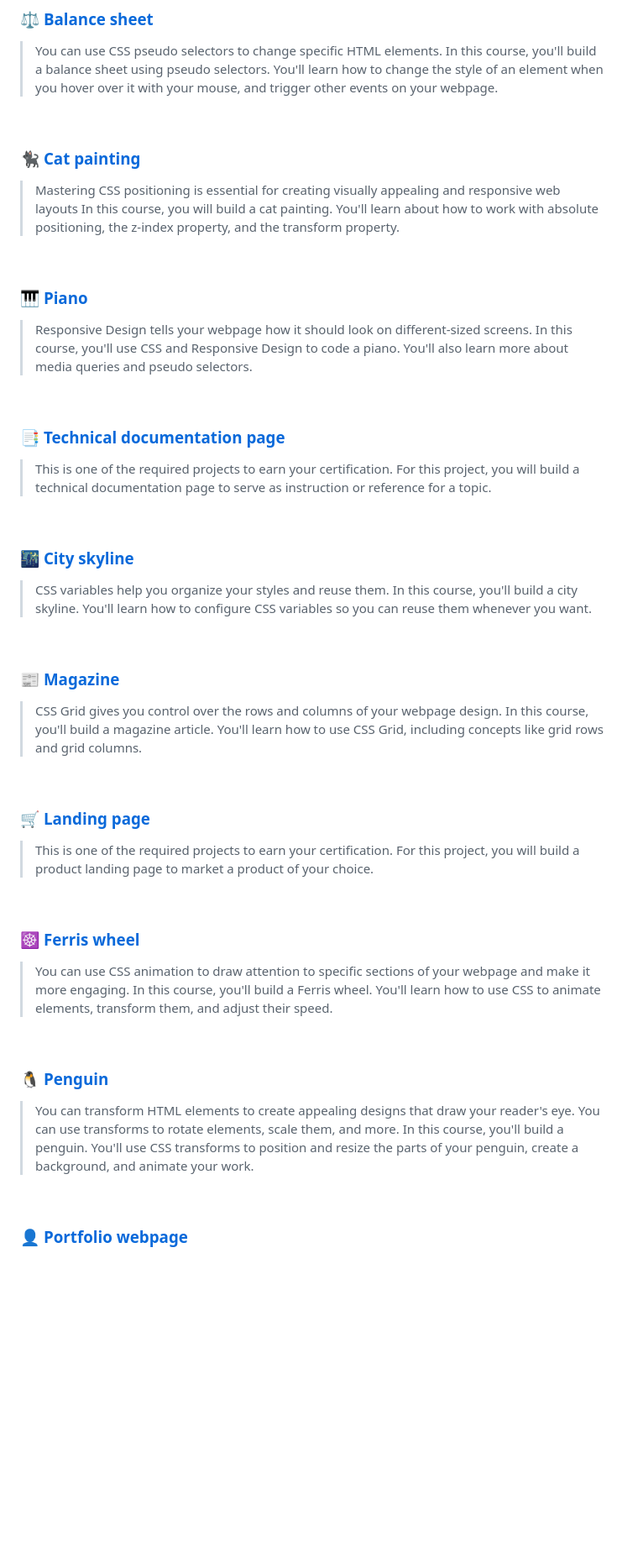
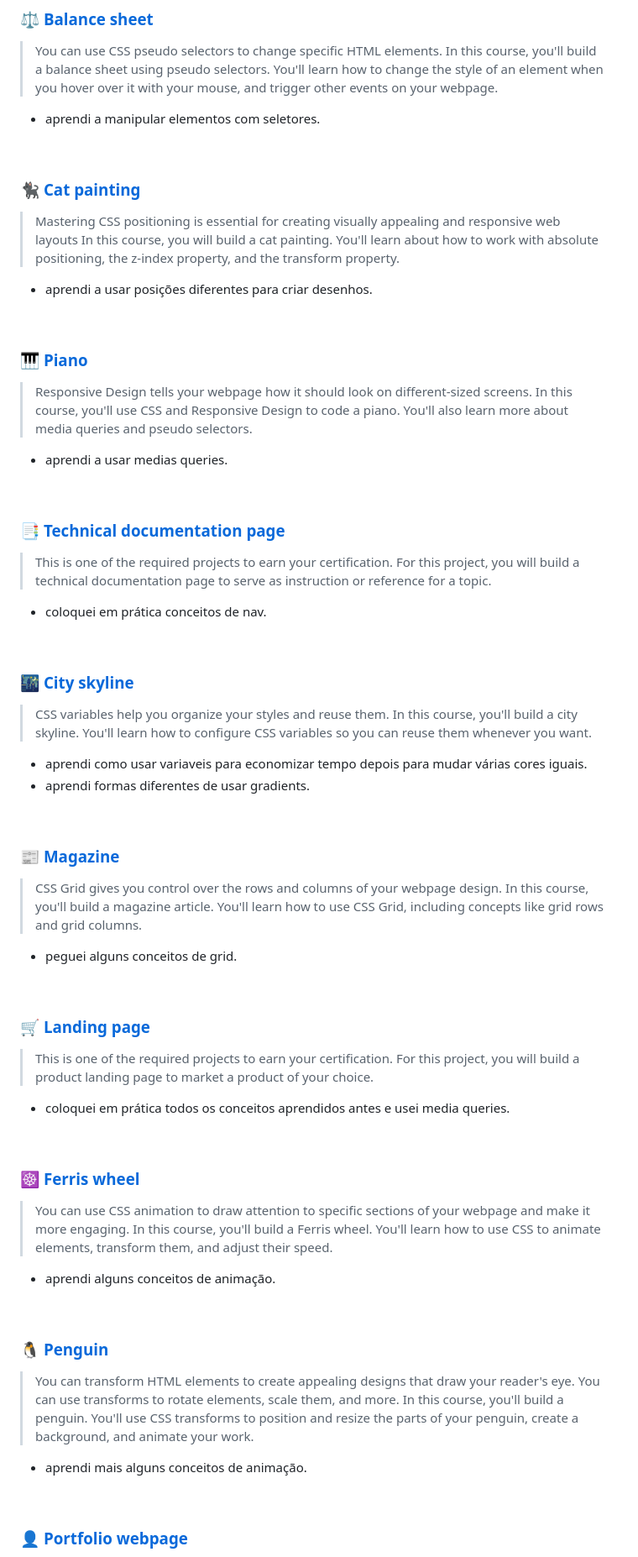
Before and after one commit to TauaneCustodio/freecodecamp, a Markdown page: responsive_web_design/readme.md, the part around the change printed below. Shown: that part at 84% size. Drawn GitHub-style; blank space fills up the shorter version.

```diff
--- a/responsive_web_design/readme.md
+++ b/responsive_web_design/readme.md
@@ -81,46 +88,56 @@ with Flexbox, and a magazine article layout with CSS Grid.
 ### ⚖️ [Balance sheet](11_balance_sheet)
 >You can use CSS pseudo selectors to change specific HTML elements.
 >In this course, you'll build a balance sheet using pseudo selectors. You'll learn how to change the style of an element when you hover over it with your mouse, and trigger other events on your webpage.
+- aprendi a manipular elementos com seletores.
 <br>
 
 ### 🐈‍⬛ [Cat painting](12_cat_painting)
 >Mastering CSS positioning is essential for creating visually appealing and responsive web layouts
 >In this course, you will build a cat painting. You'll learn about how to work with absolute positioning, the z-index property, and the transform property.
+- aprendi a usar posições diferentes para criar desenhos.
 <br>
 
 ### 🎹 [Piano](13_piano)
 >Responsive Design tells your webpage how it should look on different-sized screens.
 >In this course, you'll use CSS and Responsive Design to code a piano. You'll also learn more about media queries and pseudo selectors.
+- aprendi a usar medias queries.
 <br>
 
 ### 📑 [Technical documentation page](14_technical_documentation_page)
 >This is one of the required projects to earn your certification.
 >For this project, you will build a technical documentation page to serve as instruction or reference for a topic.
+- coloquei em prática conceitos de nav.
 <br>
 
 ### 🌃 [City skyline](15_city_stkyline)
 >CSS variables help you organize your styles and reuse them.
 >In this course, you'll build a city skyline. You'll learn how to configure CSS variables so you can reuse them whenever you want.
+- aprendi como usar variaveis para economizar tempo depois para mudar várias cores iguais.
+- aprendi formas diferentes de usar gradients.
 <br>
 
 ### 📰 [Magazine](16_magazine)
 >CSS Grid gives you control over the rows and columns of your webpage design.
 >In this course, you'll build a magazine article. You'll learn how to use CSS Grid, including concepts like grid rows and grid columns.
+- peguei alguns conceitos de grid.
 <br>
 
 ### 🛒 [Landing page](17_landing_page)
 >This is one of the required projects to earn your certification.
 >For this project, you will build a product landing page to market a product of your choice.
+- coloquei em prática todos os conceitos aprendidos antes e usei media queries.
 <br>
 
 ### ☸️ [Ferris wheel](18_ferris_wheel)
 >You can use CSS animation to draw attention to specific sections of your webpage and make it more engaging.
 >In this course, you'll build a Ferris wheel. You'll learn how to use CSS to animate elements, transform them, and adjust their speed.
+- aprendi alguns conceitos de animação.
 <br>
 
 ### 🐧 [Penguin](19_penguin)
 >You can transform HTML elements to create appealing designs that draw your reader's eye. You can use transforms to rotate elements, scale them, and more.
 >In this course, you'll build a penguin. You'll use CSS transforms to position and resize the parts of your penguin, create a background, and animate your work.
+- aprendi mais alguns conceitos de animação.
 <br>
 
 ### 👤 [Portfolio webpage](20_portfolio_webpage)
```
Also changed, not shown: other parts of responsive_web_design/readme.md (+8 -0 lines).
